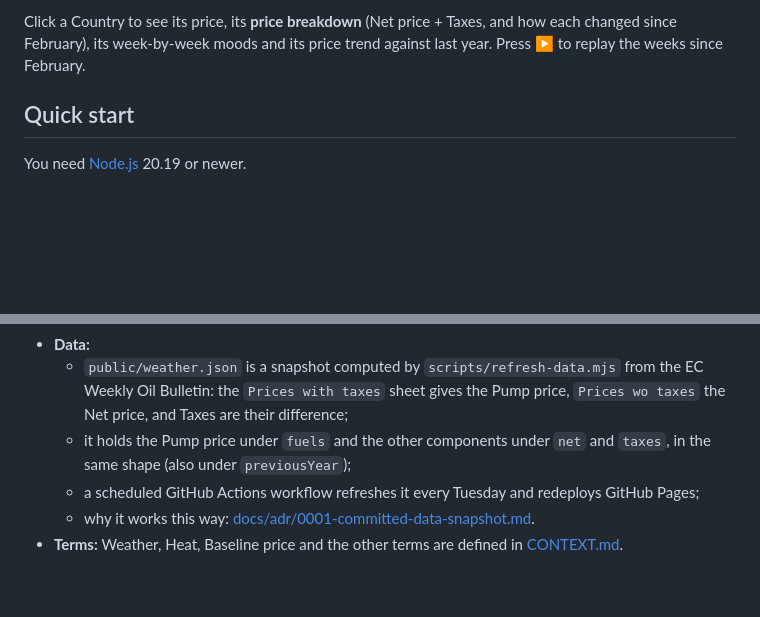
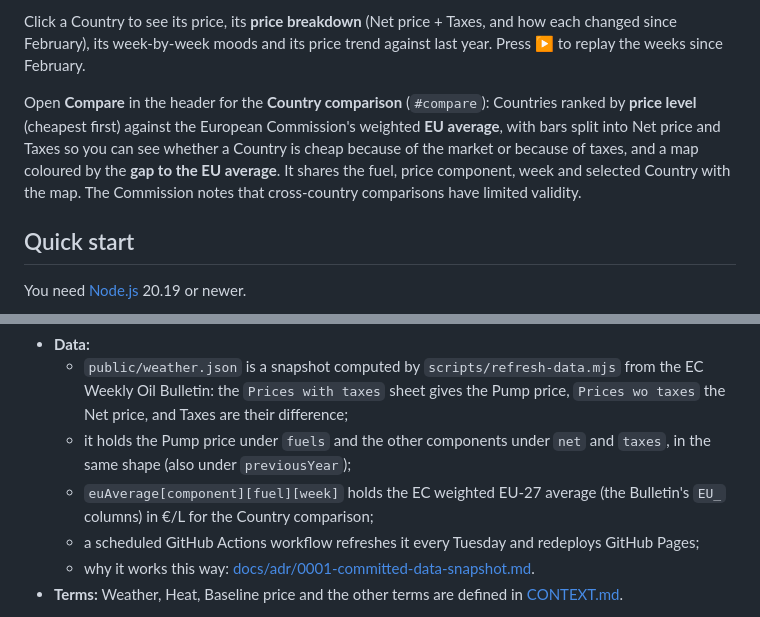
Before and after one commit to goreckir/fuel-mood-web, a Markdown page: README.md, 2 parts joined by grey strips. Drawn GitHub-style; blank space fills up the shorter version.

Commit message:
Document the Country comparison in README
Co-Authored-By: Claude Opus 5.5 <noreply@anthropic.com>

```diff
--- a/README.md
+++ b/README.md
@@ -12,6 +12,8 @@ Each Country gets:
 Switch the **price component** between **Pump** (with taxes, the default), **Net** (without taxes) and **Taxes** (Pump − Net, in €/L) to see whether a change came from the market or from taxes; every mood, colour and chart follows the switch.
 
 Click a Country to see its price, its **price breakdown** (Net price + Taxes, and how each changed since February), its week-by-week moods and its price trend against last year. Press ▶ to replay the weeks since February.
+
+Open **Compare** in the header for the **Country comparison** (`#compare`): Countries ranked by **price level** (cheapest first) against the European Commission's weighted **EU average**, with bars split into Net price and Taxes so you can see whether a Country is cheap because of the market or because of taxes, and a map coloured by the **gap to the EU average**. It shares the fuel, price component, week and selected Country with the map. The Commission notes that cross-country comparisons have limited validity.
 
 ## Quick start
 
@@ -46,6 +48,7 @@ The data is committed in `public/`, so the site works offline. There are no API
 - **Data:**
   - `public/weather.json` is a snapshot computed by `scripts/refresh-data.mjs` from the EC Weekly Oil Bulletin: the `Prices with taxes` sheet gives the Pump price, `Prices wo taxes` the Net price, and Taxes are their difference;
   - it holds the Pump price under `fuels` and the other components under `net` and `taxes`, in the same shape (also under `previousYear`);
+  - `euAverage[component][fuel][week]` holds the EC weighted EU-27 average (the Bulletin's `EU_` columns) in €/L for the Country comparison;
   - a scheduled GitHub Actions workflow refreshes it every Tuesday and redeploys GitHub Pages;
   - why it works this way: [docs/adr/0001-committed-data-snapshot.md](docs/adr/0001-committed-data-snapshot.md).
 - **Terms:** Weather, Heat, Baseline price and the other terms are defined in [CONTEXT.md](CONTEXT.md).
```
